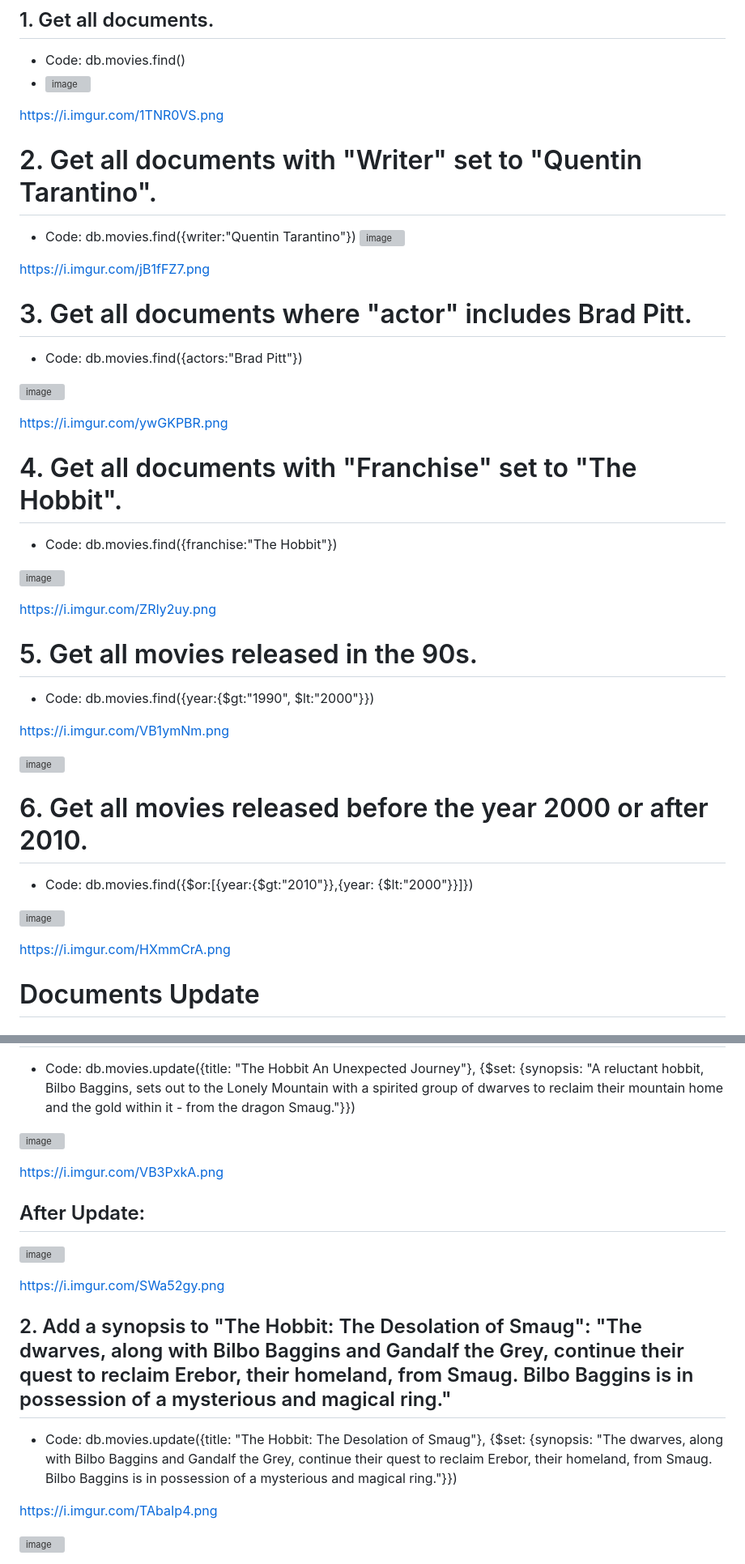
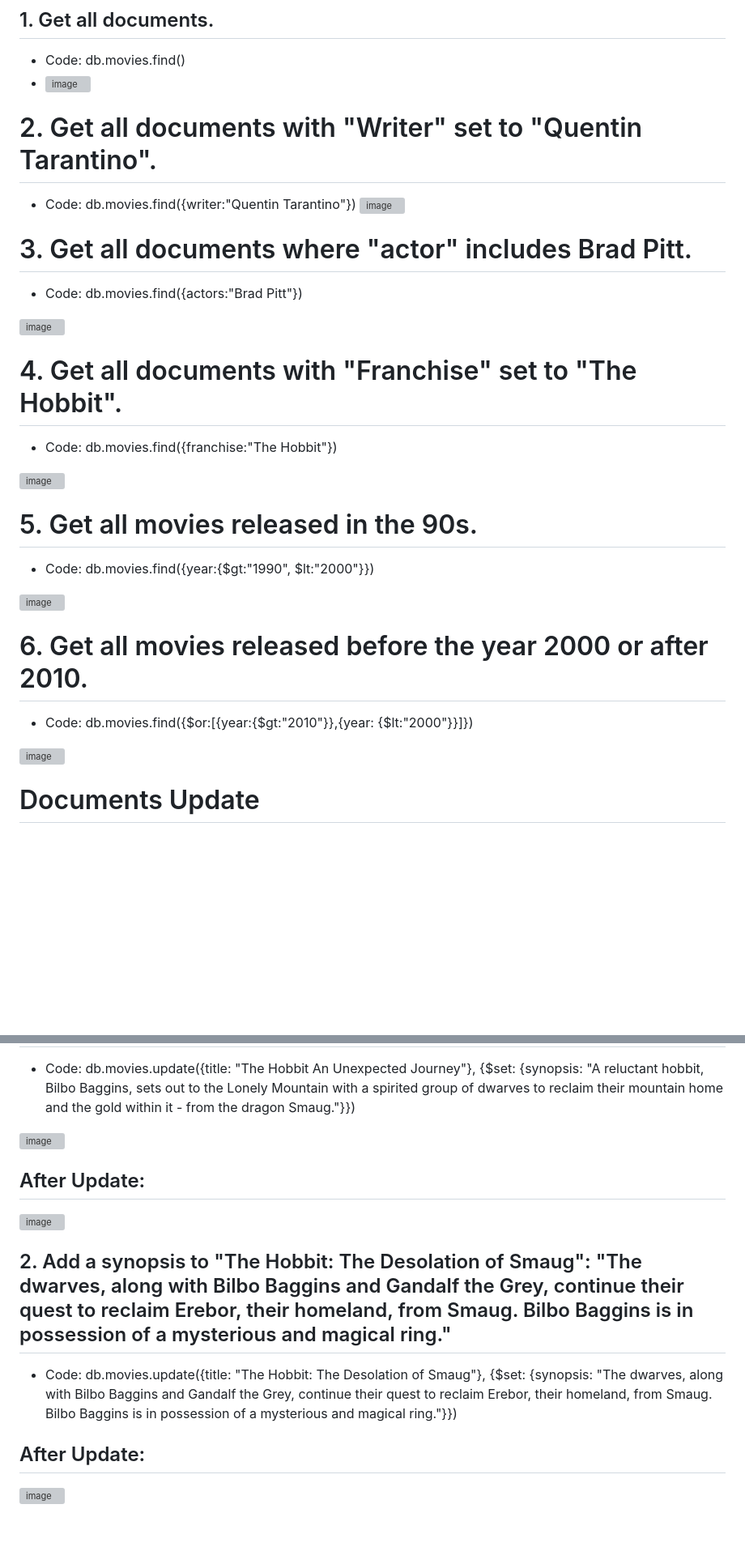
Before and after one commit to tatinzzz/Final-Task-6, a Markdown page: README.md, 2 parts joined by grey strips. Shown: that part at 81% size. Drawn GitHub-style; blank space fills up the shorter version; grey boxes are pictures that could not be loaded.

```diff
--- a/README.md
+++ b/README.md
@@ -5,33 +5,30 @@
 - Code: db.movies.find()
 - ![image](https://github.com/user-attachments/assets/4bf30c69-dccd-4854-9d49-63a4c84593e9)
 
-https://i.imgur.com/1TNR0VS.png
+
 
 
 # 2. Get all documents with "Writer" set to "Quentin Tarantino".
 - Code: db.movies.find({writer:"Quentin Tarantino"})
 ![image](https://github.com/user-attachments/assets/e8cb2787-4371-4607-8228-8ae9d0e64503)
 
-https://i.imgur.com/jB1fFZ7.png
 
 # 3. Get all documents where "actor" includes Brad Pitt.
 - Code: db.movies.find({actors:"Brad Pitt"})
 
 ![image](https://github.com/user-attachments/assets/0ae108f3-9d41-4813-842e-5de5fef3fd67)
 
-https://i.imgur.com/ywGKPBR.png
 
 # 4. Get all documents with "Franchise" set to "The Hobbit".
 - Code: db.movies.find({franchise:"The Hobbit"})
 
 ![image](https://github.com/user-attachments/assets/64529d68-89a2-4d6f-8677-799f441c5f41)
 
-https://i.imgur.com/ZRIy2uy.png
+
 
 # 5. Get all movies released in the 90s.
 - Code: db.movies.find({year:{$gt:"1990", $lt:"2000"}})
 
-https://i.imgur.com/VB1ymNm.png
 
 ![image](https://github.com/user-attachments/assets/39289e1f-e027-4d02-a2c8-41010898e12d)
 
@@ -40,7 +37,7 @@ https://i.imgur.com/VB1ymNm.png
 
 ![image](https://github.com/user-attachments/assets/6fa5c4eb-7b28-4531-9eca-7834b9b40eec)
 
-https://i.imgur.com/HXmmCrA.png
+
 
 # Documents Update
 ## 1. Add a synopsis to "The Hobbit An Unexpected Journey": "A reluctant hobbit, Bilbo Baggins, sets out to the Lonely Mountain with a spirited group of dwarves to reclaim their mountain home and the gold within it - from the dragon Smaug."
@@ -50,19 +47,16 @@ https://i.imgur.com/HXmmCrA.png
 
 ![image](https://github.com/user-attachments/assets/0da8ba6b-cabc-40d8-b482-fe7a0149f2a0)
 
-https://i.imgur.com/VB3PxkA.png
 
 ## After Update:
 ![image](https://github.com/user-attachments/assets/7cc17db6-b09c-4501-819a-3ef5b9210819)
 
-https://i.imgur.com/SWa52gy.png
 
 ## 2. Add a synopsis to "The Hobbit: The Desolation of Smaug": "The dwarves, along with Bilbo Baggins and Gandalf the Grey, continue their quest to reclaim Erebor, their homeland, from Smaug. Bilbo Baggins is in possession of a mysterious and magical ring."
 
 - Code: db.movies.update({title: "The Hobbit: The Desolation of Smaug"}, {$set: {synopsis: "The dwarves, along with Bilbo Baggins and Gandalf the Grey, continue their quest to reclaim Erebor, their homeland, from Smaug. Bilbo Baggins is in possession of a mysterious and magical ring."}})
 
-https://i.imgur.com/TAbaIp4.png
-
+## After Update:
 
 ![image](https://github.com/user-attachments/assets/7ed914a8-f4d5-418d-9735-6e609206a763)
 
```
Also changed, not shown: other parts of README.md (+24 -33 lines).
